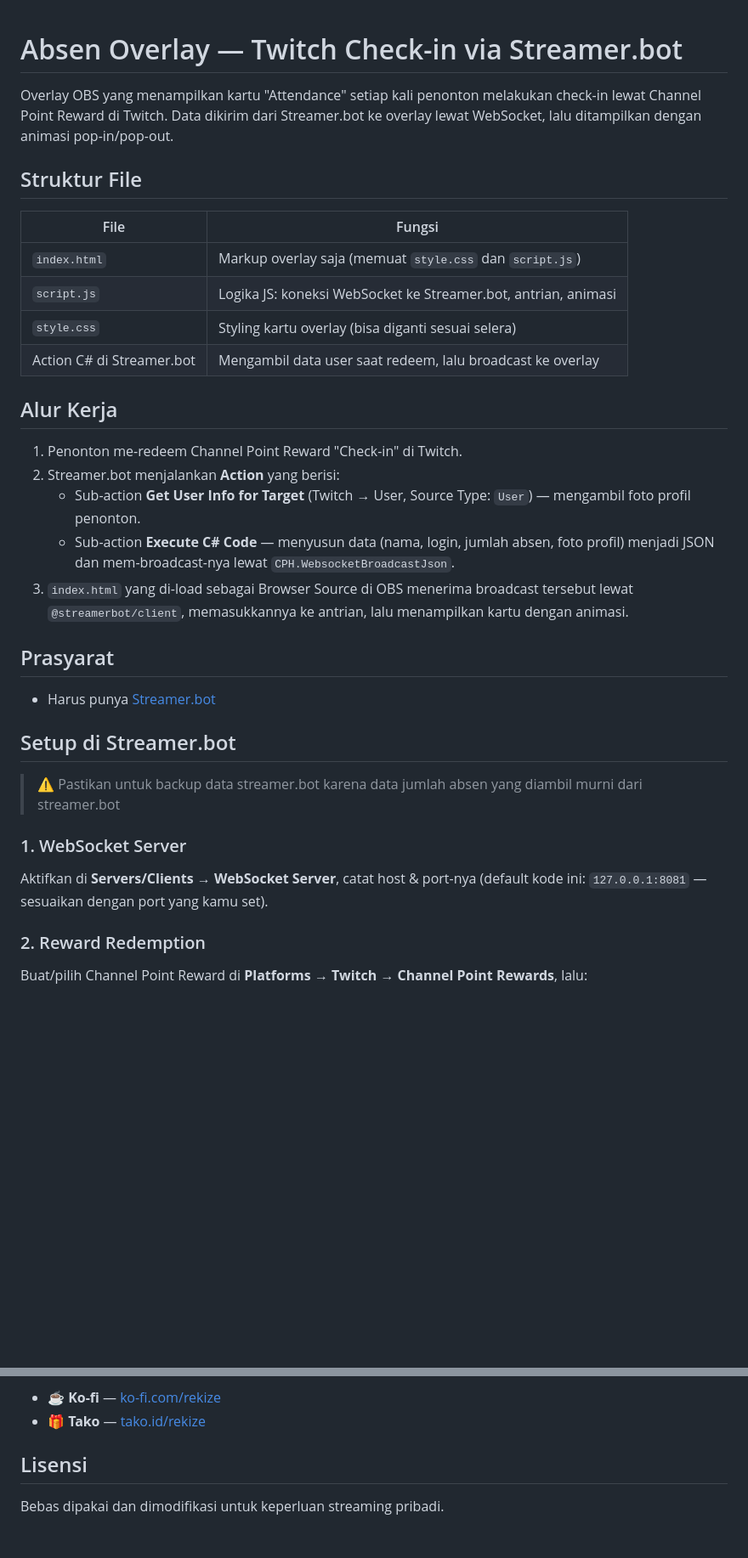
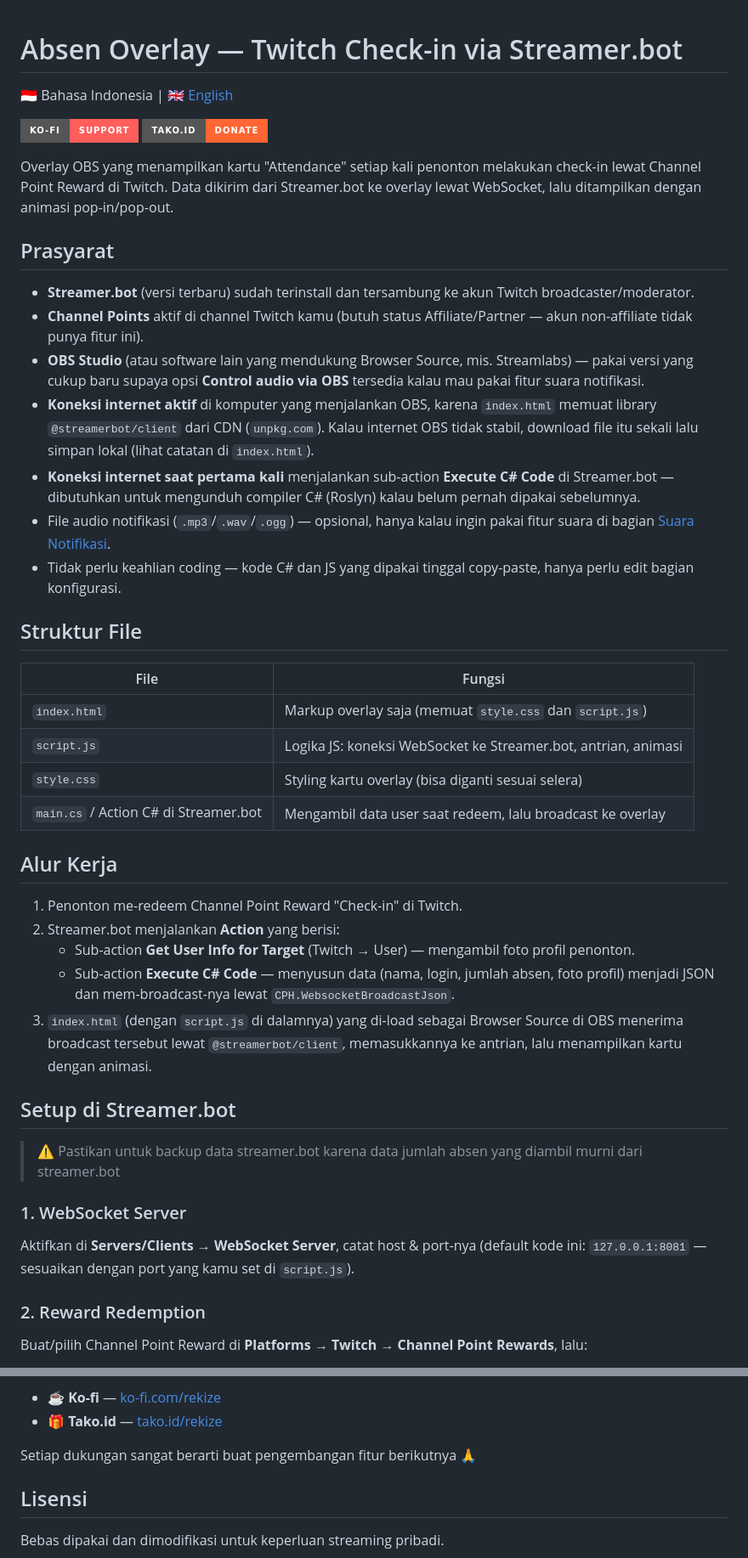
Before and after one commit to kusru/absen-streamerbot-overlay, a Markdown page: README.md, 2 parts joined by grey strips. Shown at 85% size. Rendered like a GitHub page; badges without logos; blank space fills up the shorter version.

```diff
--- a/README.md
+++ b/README.md
@@ -1,27 +1,38 @@
 # Absen Overlay — Twitch Check-in via Streamer.bot
+
+🇮🇩 Bahasa Indonesia | [🇬🇧 English](./README-en.md)
+
+[![Ko-fi](https://img.shields.io/badge/Ko--fi-Support-FF5E5B?style=for-the-badge&logo=ko-fi&logoColor=white)](https://ko-fi.com/rekize)
+[![Tako.id](https://img.shields.io/badge/Tako.id-Donate-FF6633?style=for-the-badge)](https://tako.id/rekize)
 
 Overlay OBS yang menampilkan kartu "Attendance" setiap kali penonton melakukan check-in lewat Channel Point Reward di Twitch. Data dikirim dari Streamer.bot ke overlay lewat WebSocket, lalu ditampilkan dengan animasi pop-in/pop-out.
 
+## Prasyarat
+
+- **Streamer.bot** (versi terbaru) sudah terinstall dan tersambung ke akun Twitch broadcaster/moderator.
+- **Channel Points** aktif di channel Twitch kamu (butuh status Affiliate/Partner — akun non-affiliate tidak punya fitur ini).
+- **OBS Studio** (atau software lain yang mendukung Browser Source, mis. Streamlabs) — pakai versi yang cukup baru supaya opsi **Control audio via OBS** tersedia kalau mau pakai fitur suara notifikasi.
+- **Koneksi internet aktif** di komputer yang menjalankan OBS, karena `index.html` memuat library `@streamerbot/client` dari CDN (`unpkg.com`). Kalau internet OBS tidak stabil, download file itu sekali lalu simpan lokal (lihat catatan di `index.html`).
+- **Koneksi internet saat pertama kali** menjalankan sub-action **Execute C# Code** di Streamer.bot — dibutuhkan untuk mengunduh compiler C# (Roslyn) kalau belum pernah dipakai sebelumnya.
+- File audio notifikasi (`.mp3`/`.wav`/`.ogg`) — opsional, hanya kalau ingin pakai fitur suara di bagian [Suara Notifikasi](#suara-notifikasi).
+- Tidak perlu keahlian coding — kode C# dan JS yang dipakai tinggal copy-paste, hanya perlu edit bagian konfigurasi.
+
 ## Struktur File
 
-| File                      | Fungsi                                                         |
-| ------------------------- | -------------------------------------------------------------- |
-| `index.html`              | Markup overlay saja (memuat `style.css` dan `script.js`)       |
-| `script.js`               | Logika JS: koneksi WebSocket ke Streamer.bot, antrian, animasi |
-| `style.css`               | Styling kartu overlay (bisa diganti sesuai selera)             |
-| Action C# di Streamer.bot | Mengambil data user saat redeem, lalu broadcast ke overlay     |
+| File                                  | Fungsi                                                         |
+| ------------------------------------- | -------------------------------------------------------------- |
+| `index.html`                          | Markup overlay saja (memuat `style.css` dan `script.js`)       |
+| `script.js`                           | Logika JS: koneksi WebSocket ke Streamer.bot, antrian, animasi |
+| `style.css`                           | Styling kartu overlay (bisa diganti sesuai selera)             |
+| `main.cs` / Action C# di Streamer.bot | Mengambil data user saat redeem, lalu broadcast ke overlay     |
 
 ## Alur Kerja
 
 1. Penonton me-redeem Channel Point Reward "Check-in" di Twitch.
 2. Streamer.bot menjalankan **Action** yang berisi:
-   - Sub-action **Get User Info for Target** (Twitch → User, Source Type: `User`) — mengambil foto profil penonton.
+   - Sub-action **Get User Info for Target** (Twitch → User) — mengambil foto profil penonton.
    - Sub-action **Execute C# Code** — menyusun data (nama, login, jumlah absen, foto profil) menjadi JSON dan mem-broadcast-nya lewat `CPH.WebsocketBroadcastJson`.
-3. `index.html` yang di-load sebagai Browser Source di OBS menerima broadcast tersebut lewat `@streamerbot/client`, memasukkannya ke antrian, lalu menampilkan kartu dengan animasi.
-
-## Prasyarat
-
-- Harus punya [Streamer.bot](https://streamer.bot)
+3. `index.html` (dengan `script.js` di dalamnya) yang di-load sebagai Browser Source di OBS menerima broadcast tersebut lewat `@streamerbot/client`, memasukkannya ke antrian, lalu menampilkan kartu dengan animasi.
 
 ## Setup di Streamer.bot
 
@@ -29,7 +40,7 @@ Overlay OBS yang menampilkan kartu "Attendance" setiap kali penonton melakukan c
 
 ### 1. WebSocket Server
 
-Aktifkan di **Servers/Clients → WebSocket Server**, catat host & port-nya (default kode ini: `127.0.0.1:8081` — sesuaikan dengan port yang kamu set).
+Aktifkan di **Servers/Clients → WebSocket Server**, catat host & port-nya (default kode ini: `127.0.0.1:8081` — sesuaikan dengan port yang kamu set di `script.js`).
 
 ### 2. Reward Redemption
 
@@ -135,6 +158,8 @@ Project ini dibuat secara gratis. Kalau overlay-nya membantu stream kamu dan ing
 
 - ☕ **Ko-fi** — [ko-fi.com/rekize](https://ko-fi.com/rekize)
-- 🎁 **Tako** — [tako.id/rekize](https://tako.id/rekize)
+- 🎁 **Tako.id** — [tako.id/rekize](https://tako.id/rekize)
+
+Setiap dukungan sangat berarti buat pengembangan fitur berikutnya 🙏
 
 ## Lisensi
 
```
Also changed, not shown: other parts of README.md (+27 -15 lines), README-en.md (added, +166 -0 lines).
